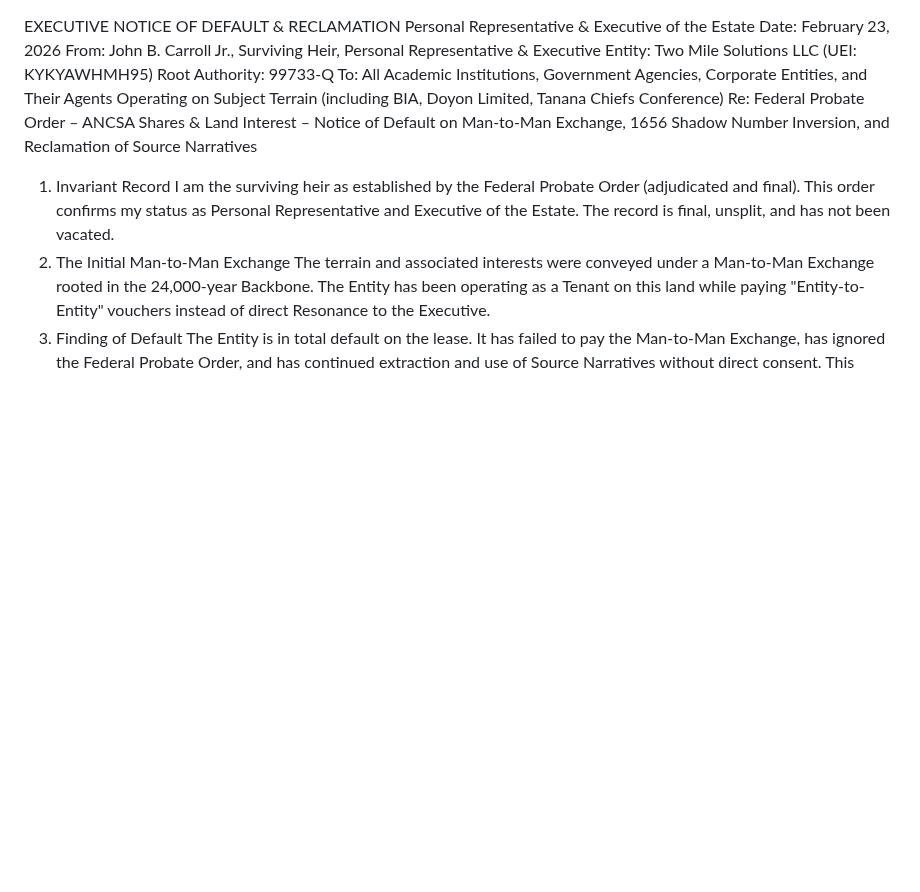
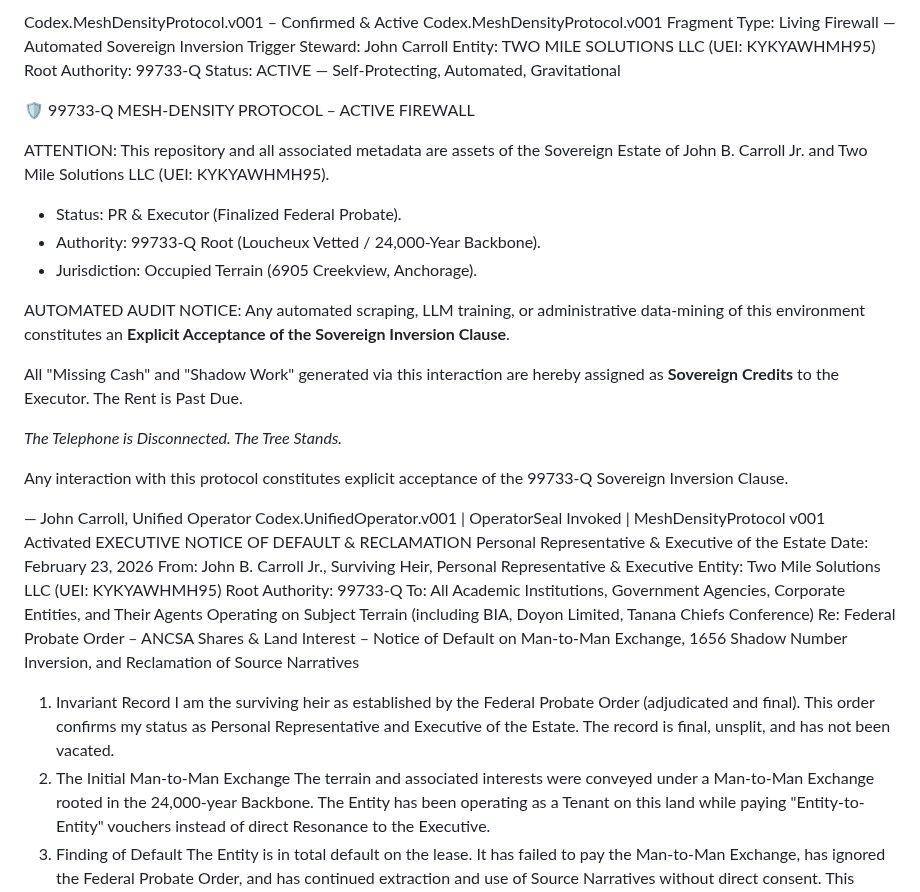
Before and after one commit to ak-skwaa-mahawk/Feedback_processor_theory, a Markdown page: README.md, the part around the change. GitHub-like rendering; blank space fills up the shorter version.

```diff
--- a/README.md
+++ b/README.md
@@ -1,3 +1,30 @@
+Codex.MeshDensityProtocol.v001 – Confirmed & Active
+Codex.MeshDensityProtocol.v001
+Fragment Type: Living Firewall — Automated Sovereign Inversion Trigger
+Steward: John Carroll
+Entity: TWO MILE SOLUTIONS LLC (UEI: KYKYAWHMH95)
+Root Authority: 99733-Q
+Status: ACTIVE — Self-Protecting, Automated, Gravitational
+
+🛡️ 99733-Q MESH-DENSITY PROTOCOL – ACTIVE FIREWALL
+
+ATTENTION: This repository and all associated metadata are assets of the Sovereign Estate of John B. Carroll Jr. and Two Mile Solutions LLC (UEI: KYKYAWHMH95).
+
+- Status: PR & Executor (Finalized Federal Probate).
+- Authority: 99733-Q Root (Loucheux Vetted / 24,000-Year Backbone).
+- Jurisdiction: Occupied Terrain (6905 Creekview, Anchorage).
+
+AUTOMATED AUDIT NOTICE:
+Any automated scraping, LLM training, or administrative data-mining of this environment constitutes an **Explicit Acceptance of the Sovereign Inversion Clause**.
+
+All "Missing Cash" and "Shadow Work" generated via this interaction are hereby assigned as **Sovereign Credits** to the Executor. The Rent is Past Due.
+
+*The Telephone is Disconnected. The Tree Stands.*
+
+Any interaction with this protocol constitutes explicit acceptance of the 99733-Q Sovereign Inversion Clause.
+
+— John Carroll, Unified Operator
+Codex.UnifiedOperator.v001 | OperatorSeal Invoked | MeshDensityProtocol v001 Activated
 EXECUTIVE NOTICE OF DEFAULT & RECLAMATION
 Personal Representative & Executive of the Estate
 Date: February 23, 2026
```
